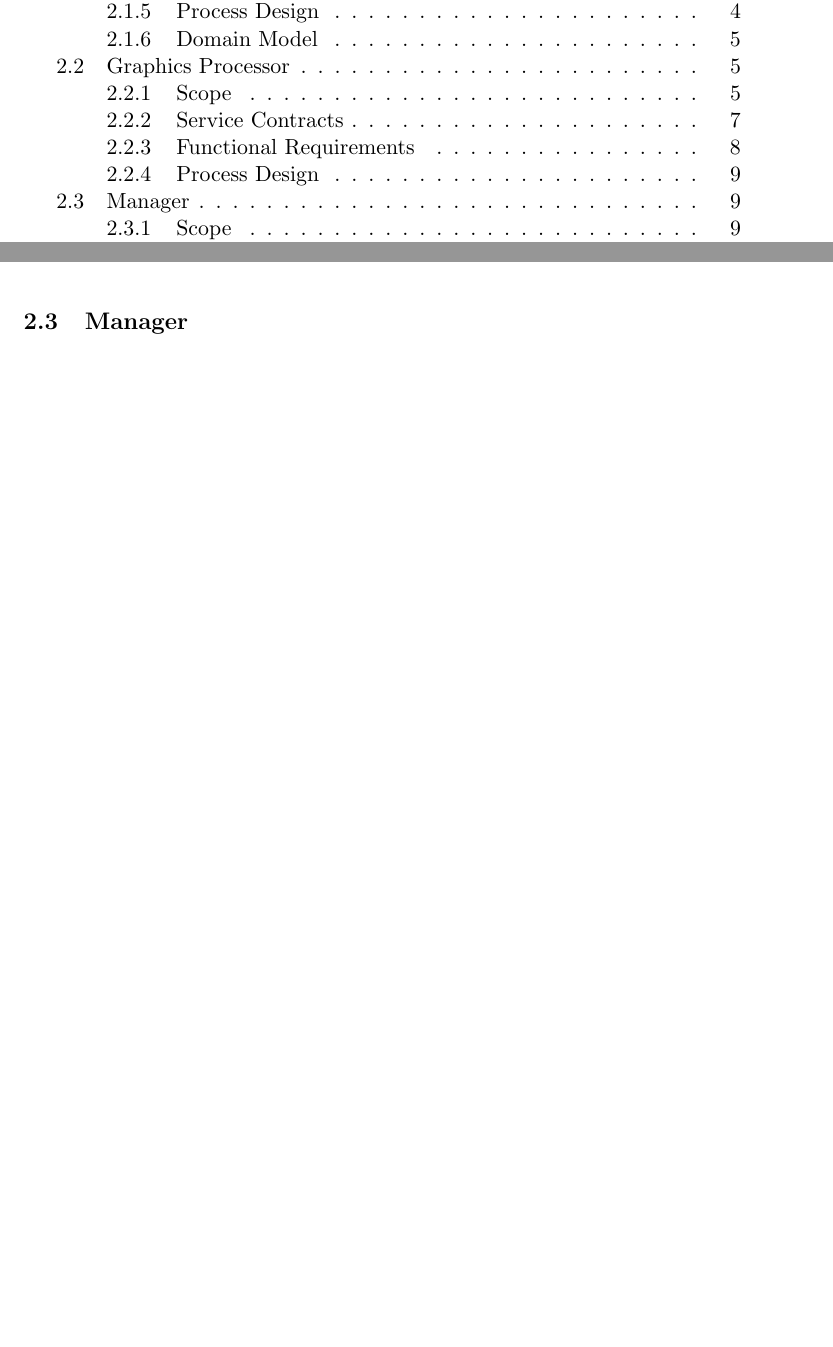
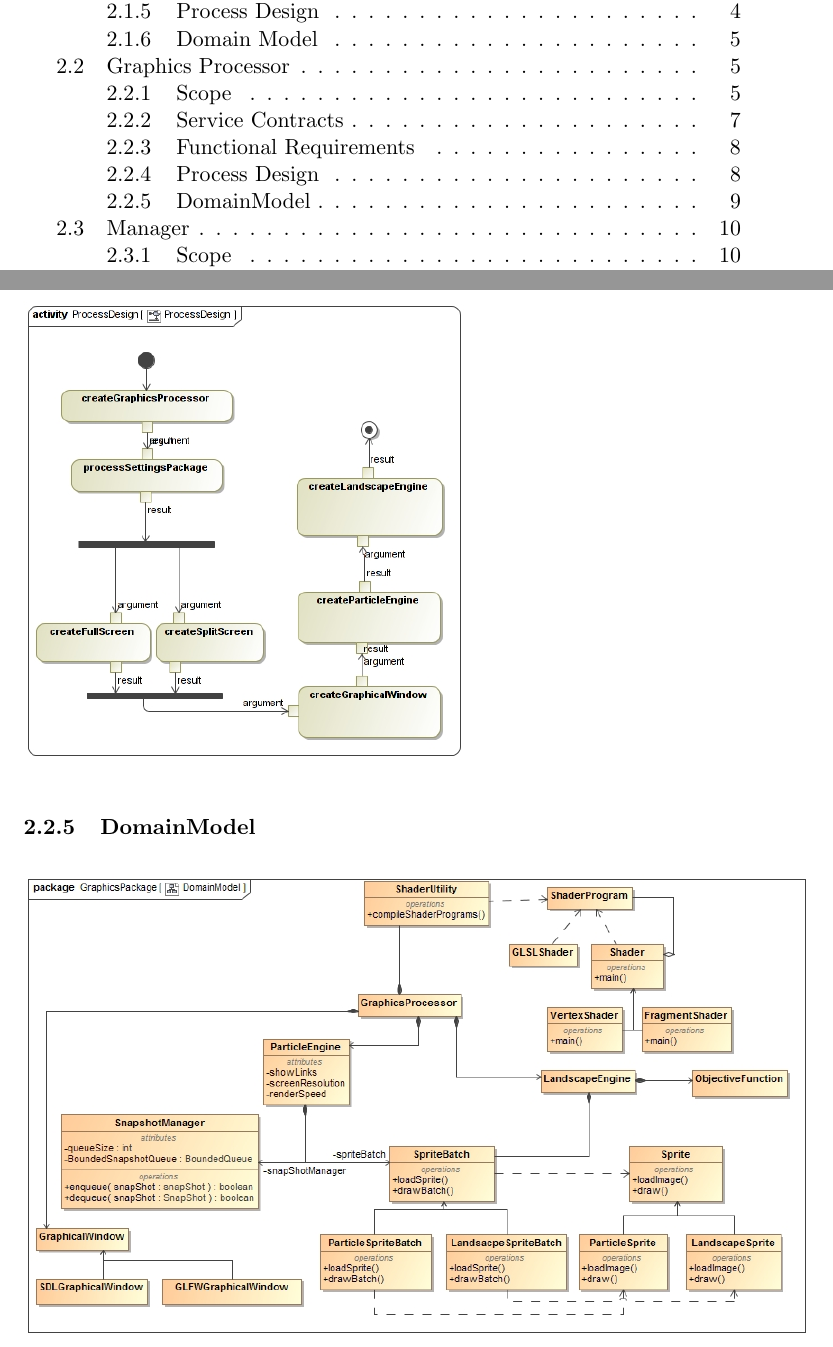
Before and after one commit to MatheuBotha/DragonBrain, a LaTeX document (FunctionalSpecification/FunctionalSpecification.tex): two parts of pages 2 and 10 of 12, joined at a grey line, cut so that both start at the same text, the shorter picture padded with empty space. Compiled offline with pdfLaTeX.

Commit message:
GP domain model

```diff
--- a/FunctionalSpecification/FunctionalSpecification.tex
+++ b/FunctionalSpecification/FunctionalSpecification.tex
@@ -134,11 +134,15 @@ The functional requirements for creating a graphics processor are defined as fol
 It will recieve a settings package. Determine how many optimizers will be running which will inform it whether or not it needs a split screen functionality. And then simply pass the render settings to the shaders.
 
 \subsubsection{Process Design}
+The following is the process design for creating a graphical processor:
 \begin{figure}[H]
-The following is the process design for creating a graphical processor:
 \includegraphics[scale=0.45]{GraphicsProcessor/ProcessDesign.jpg}
 \end{figure}
 
+\subsubsection{DomainModel}
+\begin{figure}[H]
+\includegraphics[scale=0.45]{GraphicsProcessor/DomainModel.jpg}
+\end{figure}
 
 \subsection{Manager}
 \subsubsection{Scope}
```
Also changed, not shown: FunctionalSpecification/images/GraphicsProcessor/DomainModel.jpg (added), SoftwareEngineeringProjectUserManual.pdf (deleted), 2 other files.
